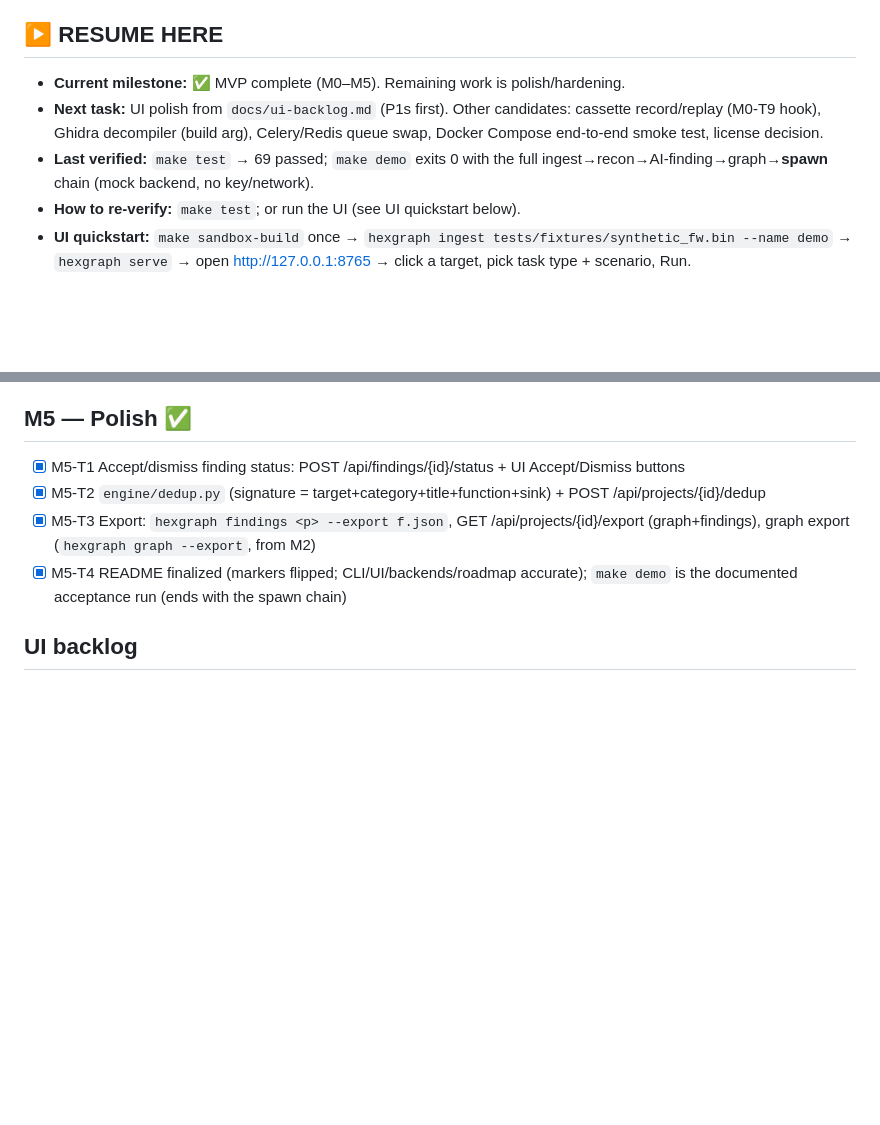
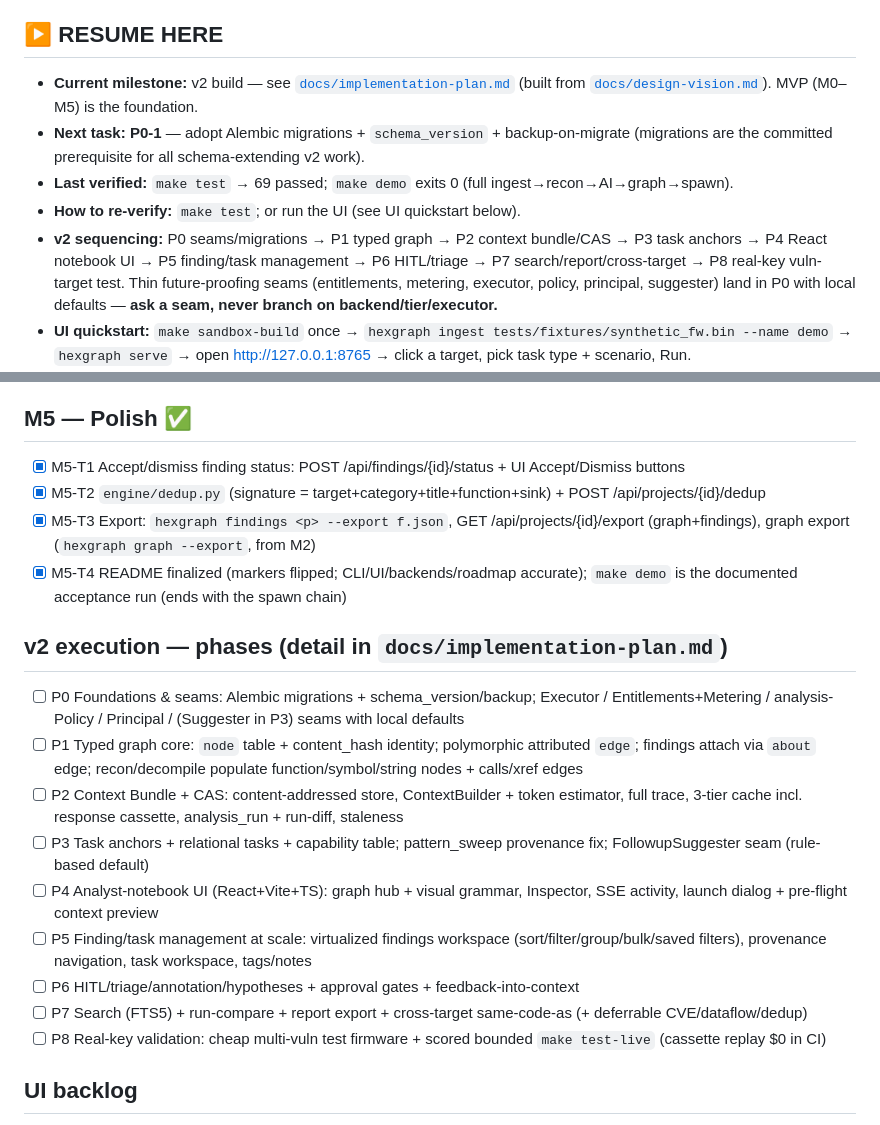
Before and after one commit to branover/hexgraph, a Markdown page: PROGRESS.md, 2 parts joined by grey strips. GitHub-like rendering; blank space fills up the shorter version.

```diff
--- a/PROGRESS.md
+++ b/PROGRESS.md
@@ -4,13 +4,16 @@ The durable, resumable record of this build. **A new session should read this fi
 then run the resume verifier, then continue at the next unchecked task.
 
 ## ▶ RESUME HERE
-- **Current milestone:** ✅ MVP complete (M0–M5). Remaining work is polish/hardening.
-- **Next task:** UI polish from `docs/ui-backlog.md` (P1s first). Other candidates: cassette
-  record/replay (M0-T9 hook), Ghidra decompiler (build arg), Celery/Redis queue swap, Docker Compose
-  end-to-end smoke test, license decision.
-- **Last verified:** `make test` → 69 passed; `make demo` exits 0 with the full
-  ingest→recon→AI-finding→graph→**spawn** chain (mock backend, no key/network).
+- **Current milestone:** v2 build — see [`docs/implementation-plan.md`](docs/implementation-plan.md)
+  (built from [`docs/design-vision.md`](docs/design-vision.md)). MVP (M0–M5) is the foundation.
+- **Next task:** **P0-1** — adopt Alembic migrations + `schema_version` + backup-on-migrate
+  (migrations are the committed prerequisite for all schema-extending v2 work).
+- **Last verified:** `make test` → 69 passed; `make demo` exits 0 (full ingest→recon→AI→graph→spawn).
 - **How to re-verify:** `make test`; or run the UI (see UI quickstart below).
+- **v2 sequencing:** P0 seams/migrations → P1 typed graph → P2 context bundle/CAS → P3 task anchors →
+  P4 React notebook UI → P5 finding/task management → P6 HITL/triage → P7 search/report/cross-target →
+  P8 real-key vuln-target test. Thin future-proofing seams (entitlements, metering, executor, policy,
+  principal, suggester) land in P0 with local defaults — **ask a seam, never branch on backend/tier/executor.**
 - **UI quickstart:** `make sandbox-build` once → `hexgraph ingest tests/fixtures/synthetic_fw.bin --name demo`
   → `hexgraph serve` → open http://127.0.0.1:8765 → click a target, pick task type + scenario, Run.
 - **Open notes / gotchas:**
@@ -96,6 +99,17 @@ then run the resume verifier, then continue at the next unchecked task.
 - [x] M5-T4 README finalized (markers flipped; CLI/UI/backends/roadmap accurate); `make demo` is the
       documented acceptance run (ends with the spawn chain)
 
+## v2 execution — phases (detail in `docs/implementation-plan.md`)
+- [ ] P0 Foundations & seams: Alembic migrations + schema_version/backup; Executor / Entitlements+Metering / analysis-Policy / Principal / (Suggester in P3) seams with local defaults
+- [ ] P1 Typed graph core: `node` table + content_hash identity; polymorphic attributed `edge`; findings attach via `about` edge; recon/decompile populate function/symbol/string nodes + calls/xref edges
+- [ ] P2 Context Bundle + CAS: content-addressed store, ContextBuilder + token estimator, full trace, 3-tier cache incl. response cassette, analysis_run + run-diff, staleness
+- [ ] P3 Task anchors + relational tasks + capability table; pattern_sweep provenance fix; FollowupSuggester seam (rule-based default)
+- [ ] P4 Analyst-notebook UI (React+Vite+TS): graph hub + visual grammar, Inspector, SSE activity, launch dialog + pre-flight context preview
+- [ ] P5 Finding/task management at scale: virtualized findings workspace (sort/filter/group/bulk/saved filters), provenance navigation, task workspace, tags/notes
+- [ ] P6 HITL/triage/annotation/hypotheses + approval gates + feedback-into-context
+- [ ] P7 Search (FTS5) + run-compare + report export + cross-target same-code-as (+ deferrable CVE/dataflow/dedup)
+- [ ] P8 Real-key validation: cheap multi-vuln test firmware + scored bounded `make test-live` (cassette replay $0 in CI)
+
 ## UI backlog
 - Visual review done (headless Chromium screenshots). Requirements captured in
   [`docs/ui-backlog.md`](docs/ui-backlog.md) — P1/P2/P3, to tackle with M5 polish (some overlap M4 + M3-T6).
```
Also changed, not shown: CLAUDE.md (+5 -1 lines), docs/implementation-plan.md (added, +150 -0 lines).
